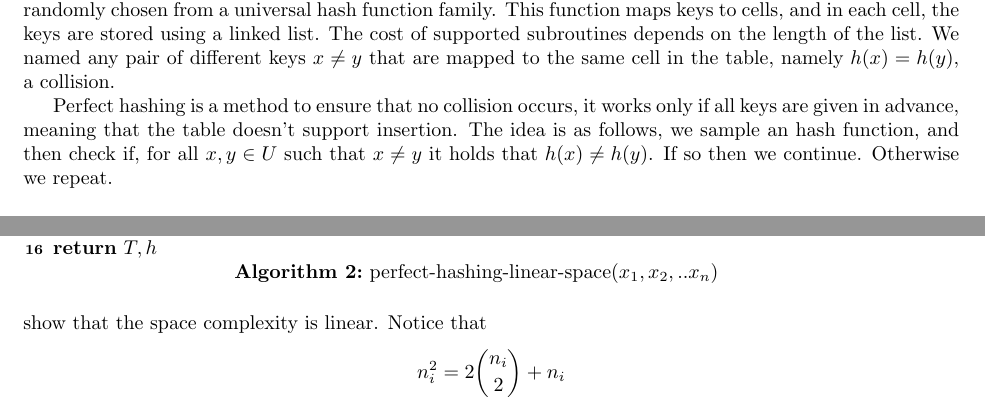
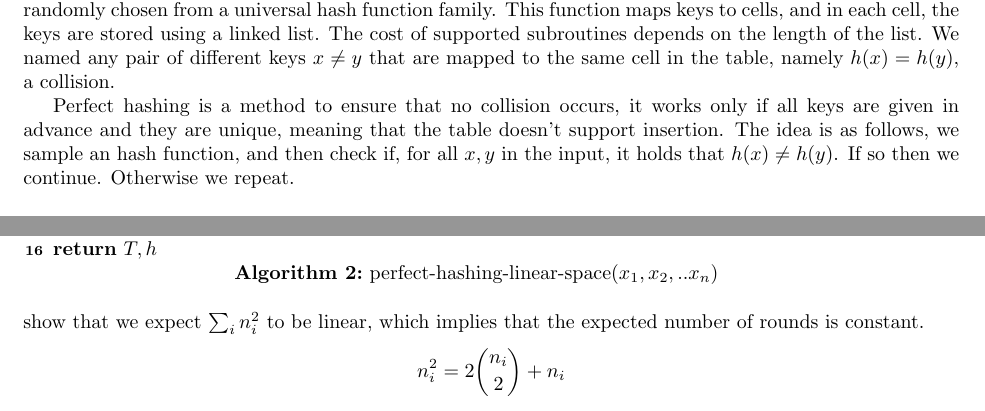
Before and after one commit to dudupo/DAST, a LaTeX thesis (tex/lectures-TA/lec-perfecthash_and_graph.tex): two parts of pages 1 and 2 of 7, joined at a grey line, cut so that both start at the same text. Compiled offline with pdfLaTeX.

Commit message:
compiling -Thu Feb 29 09:04:29 AM IST 2024

```diff
--- a/tex/lectures-TA/lec-perfecthash_and_graph.tex
+++ b/tex/lectures-TA/lec-perfecthash_and_graph.tex
@@ -13,7 +13,7 @@
 
 In the past week, we have seen how to store keys in hash tables so that the number of mapped keys in a specific cell is $O(1)$ in expectation. The table is constructed using a hashing function $h : \text{key space} \rightarrow m \text{cells}$, randomly chosen from a universal hash function family. This function maps keys to cells, and in each cell, the keys are stored using a linked list. The cost of supported subroutines depends on the length of the list. We named any pair of different keys $x\neq y$ that are mapped to the same cell in the table, namely $h(x) = h(y)$, a collision.
 
-Perfect hashing is a method to ensure that no collision occurs, it works only if all keys are given in advance, meaning that the table doesn't support insertion. The idea is as follows, we sample an hash function, and then check if, for all $x,y \in U$ such that $x \neq y$ it holds that $h(x)\neq h(y)$. If so then we continue. Otherwise we repeat.
+Perfect hashing is a method to ensure that no collision occurs, it works only if all keys are given in advance and they are unique, meaning that the table doesn't support insertion. The idea is as follows, we sample an hash function, and then check if, for all $x,y$ in the input, it holds that $h(x)\neq h(y)$. If so then we continue. Otherwise we repeat.
 
   \begin{algorithm}
   \caption{perfect-hashing($x_{1},x_{2},..x_{n}$)}
@@ -91,7 +91,7 @@ The idea is as follows: we will use a two-stage hashing process. In the first st
   \Return $T,h$
 
   \end{algorithm}
-  So, now it's left to show that the space complexity is linear. Notice that
+  So, now it's left to show that we expect $\sum_{i} n^{2}_{i}$ to be linear, which implies that the expected number of rounds is constant.
   \begin{equation*}
     \begin{split}
       n_{i}^{2}= 2{ n_{i} \choose 2 } + n_{i}
```
Also changed, not shown: pdfs/lec-perfecthash_and_graph.pdf, tex/lectures-TA/lec-perfecthash_and_graph.tex (2 more changed lines).
